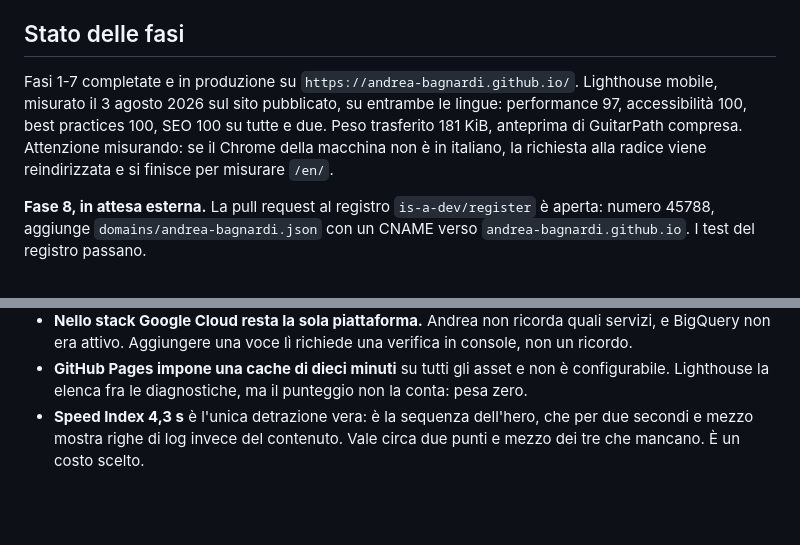
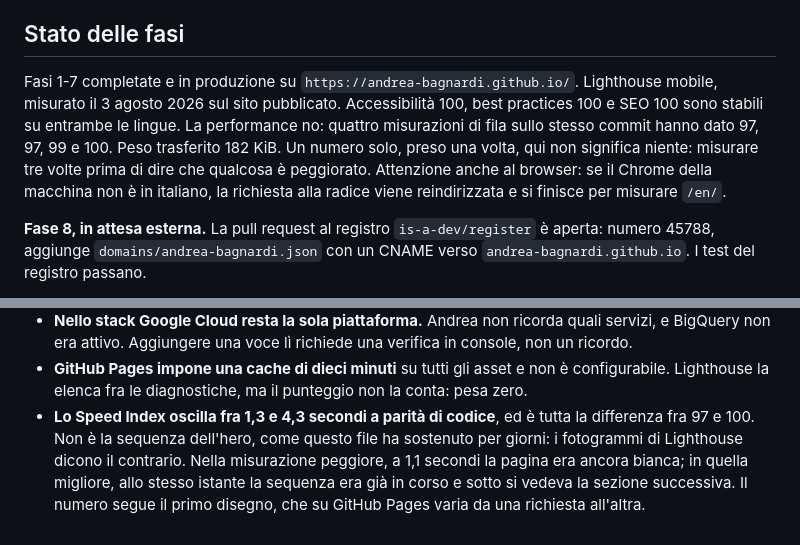
Before and after one commit to andrea-bagnardi/andrea-bagnardi.github.io, a Markdown page: docs/open-points.md, 2 parts joined by grey strips. GitHub-like rendering; blank space fills up the shorter version.

Commit message:
Correct what the Speed Index actually tracks

```diff
--- a/docs/open-points.md
+++ b/docs/open-points.md
@@ -7,10 +7,12 @@ Va tenuto corto e potato quando le voci si chiudono.
 ## Stato delle fasi
 
 Fasi 1-7 completate e in produzione su `https://andrea-bagnardi.github.io/`.
-Lighthouse mobile, misurato il 3 agosto 2026 sul sito pubblicato, su entrambe
-le lingue: performance 97, accessibilità 100, best practices 100, SEO 100 su
-tutte e due. Peso trasferito 181 KiB, anteprima di GuitarPath compresa.
-Attenzione misurando: se il Chrome della macchina non è in italiano, la
+Lighthouse mobile, misurato il 3 agosto 2026 sul sito pubblicato. Accessibilità
+100, best practices 100 e SEO 100 sono stabili su entrambe le lingue. La
+performance no: quattro misurazioni di fila sullo stesso commit hanno dato 97,
+97, 99 e 100. Peso trasferito 182 KiB. Un numero solo, preso una volta, qui non
+significa niente: misurare tre volte prima di dire che qualcosa è peggiorato.
+Attenzione anche al browser: se il Chrome della macchina non è in italiano, la
 richiesta alla radice viene reindirizzata e si finisce per misurare `/en/`.
 
 **Fase 8, in attesa esterna.** La pull request al registro `is-a-dev/register`
@@ -58,6 +60,10 @@ browser, non il paese, che qui non è conoscibile.
 - **GitHub Pages impone una cache di dieci minuti** su tutti gli asset e non è
   configurabile. Lighthouse la elenca fra le diagnostiche, ma il punteggio non
   la conta: pesa zero.
-- **Speed Index 4,3 s** è l'unica detrazione vera: è la sequenza dell'hero, che
-  per due secondi e mezzo mostra righe di log invece del contenuto. Vale circa
-  due punti e mezzo dei tre che mancano. È un costo scelto.
+- **Lo Speed Index oscilla fra 1,3 e 4,3 secondi a parità di codice**, ed è
+  tutta la differenza fra 97 e 100. Non è la sequenza dell'hero, come questo
+  file ha sostenuto per giorni: i fotogrammi di Lighthouse dicono il contrario.
+  Nella misurazione peggiore, a 1,1 secondi la pagina era ancora bianca; in
+  quella migliore, allo stesso istante la sequenza era già in corso e sotto si
+  vedeva la sezione successiva. Il numero segue il primo disegno, che su GitHub
+  Pages varia da una richiesta all'altra.
```
